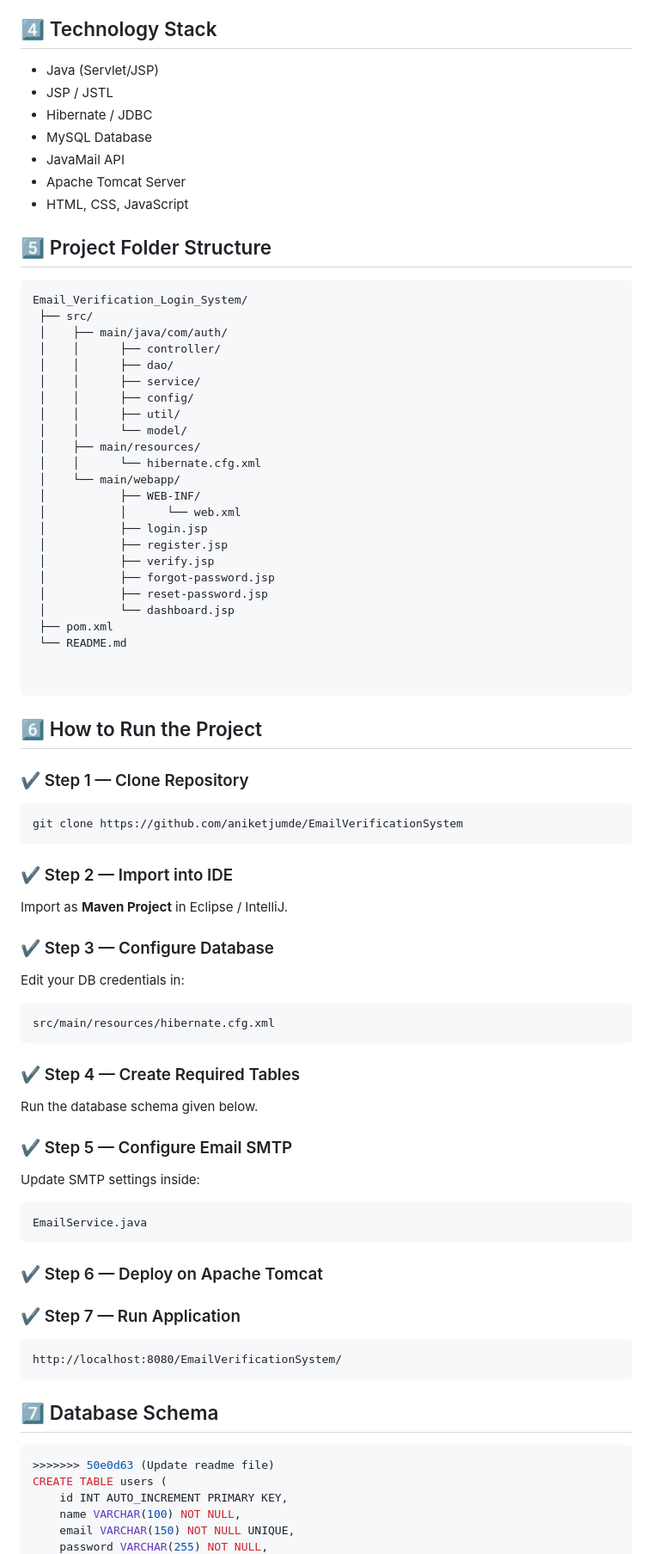
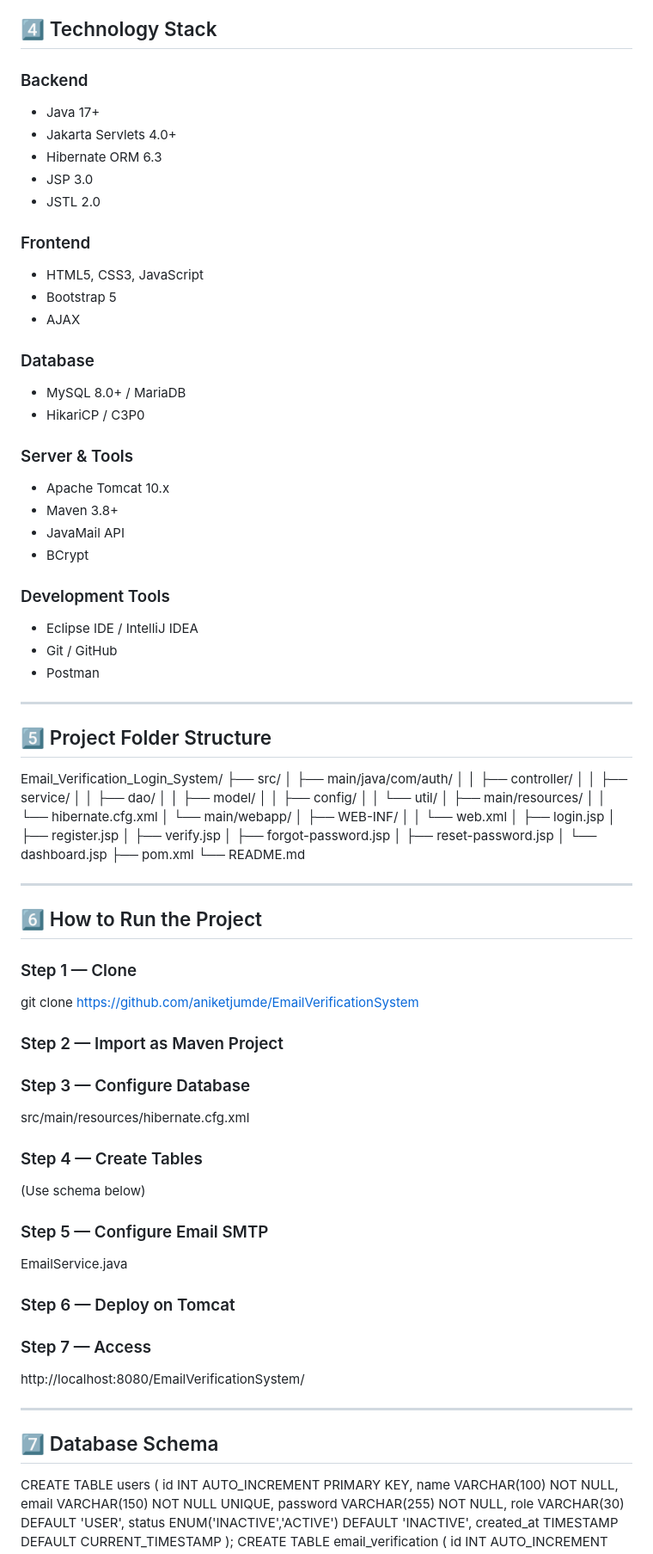
Before and after one commit to aniketjumde/EmailVerificationSystem, a Markdown page: README.md, the part around the change printed below. Shown: that part at 86% size. Drawn GitHub-style.

````diff
--- a/README.md
+++ b/README.md
@@ -27,26 +62,46 @@ A secure Java-based authentication system that provides:
 
 ## 4️⃣ Technology Stack
 
-- Java (Servlet/JSP)
-- JSP / JSTL
-- Hibernate / JDBC
-- MySQL Database
+### Backend
+- Java 17+
+- Jakarta Servlets 4.0+
+- Hibernate ORM 6.3
+- JSP 3.0
+- JSTL 2.0
+
+### Frontend
+- HTML5, CSS3, JavaScript
+- Bootstrap 5
+- AJAX
+
+### Database
+- MySQL 8.0+ / MariaDB
+- HikariCP / C3P0
+
+### Server & Tools
+- Apache Tomcat 10.x
+- Maven 3.8+
 - JavaMail API
-- Apache Tomcat Server
-- HTML, CSS, JavaScript
+- BCrypt
+
+### Development Tools
+- Eclipse IDE / IntelliJ IDEA
+- Git / GitHub
+- Postman
+
+---
 
 ## 5️⃣ Project Folder Structure
 
-```
 Email_Verification_Login_System/
  ├── src/
  │    ├── main/java/com/auth/
  │    │      ├── controller/
+ │    │      ├── service/
  │    │      ├── dao/
- │    │      ├── service/
+ │    │      ├── model/
  │    │      ├── config/
- │    │      ├── util/
- │    │      └── model/
+ │    │      └── util/
  │    ├── main/resources/
  │    │      └── hibernate.cfg.xml
  │    └── main/webapp/
@@ -61,45 +116,33 @@ Email_Verification_Login_System/
  ├── pom.xml
  └── README.md
 
-
-```
+---
 
 ## 6️⃣ How to Run the Project
 
-### ✔ Step 1 — Clone Repository
-```
+### Step 1 — Clone
 git clone https://github.com/aniketjumde/EmailVerificationSystem
-```
 
-### ✔ Step 2 — Import into IDE
-Import as **Maven Project** in Eclipse / IntelliJ.
+### Step 2 — Import as Maven Project
 
-### ✔ Step 3 — Configure Database
-Edit your DB credentials in:
-```
+### Step 3 — Configure Database
 src/main/resources/hibernate.cfg.xml
-```
 
-### ✔ Step 4 — Create Required Tables
-Run the database schema given below.
+### Step 4 — Create Tables
+(Use schema below)
 
-### ✔ Step 5 — Configure Email SMTP
-Update SMTP settings inside:
-```
+### Step 5 — Configure Email SMTP
 EmailService.java
-```
 
-### ✔ Step 6 — Deploy on Apache Tomcat
+### Step 6 — Deploy on Tomcat
 
-### ✔ Step 7 — Run Application
-```
+### Step 7 — Access
 http://localhost:8080/EmailVerificationSystem/
-```
+
+---
 
 ## 7️⃣ Database Schema
 
-```sql
->>>>>>> 50e0d63 (Update readme file)
 CREATE TABLE users (
     id INT AUTO_INCREMENT PRIMARY KEY,
     name VARCHAR(100) NOT NULL,
````
Also changed, not shown: other parts of README.md (+59 -31 lines).
